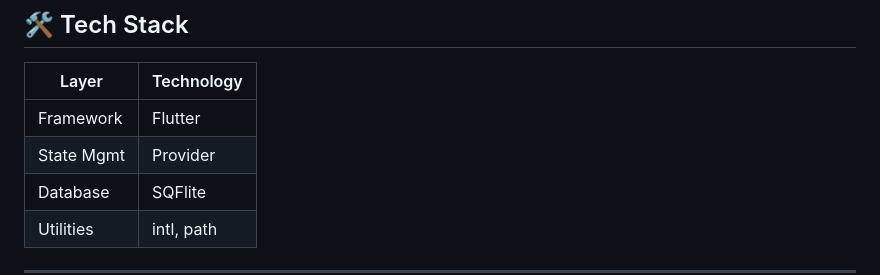
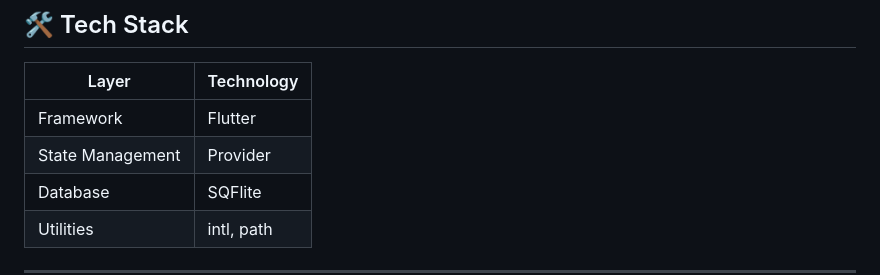
Before and after one commit to NoorMustafa4556/To-Do-Task-App-Provider-Flutter, a Markdown page: README.md, the part around the change. GitHub-like rendering.

```diff
--- a/README.md
+++ b/README.md
@@ -41,7 +41,7 @@ The codebase is organized around **Separation of Concerns**, keeping:
 | Layer      | Technology |
 |------------|------------|
 | Framework  | Flutter    |
-| State Mgmt | Provider   |
+| State Management | Provider   |
 | Database   | SQFlite    |
 | Utilities  | intl, path |
 
```
